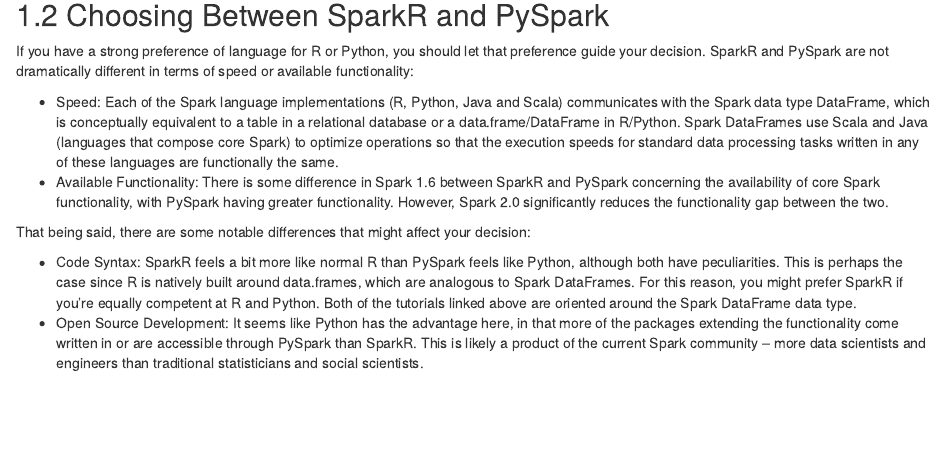
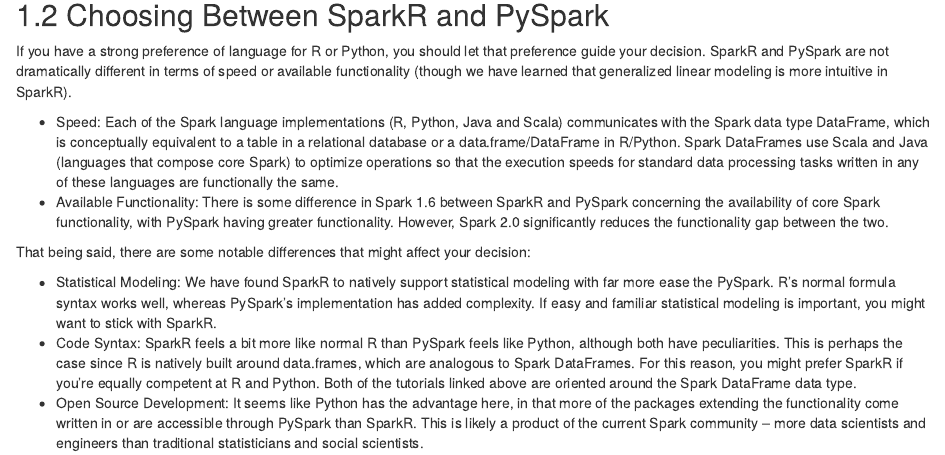
Before and after one commit to UrbanInstitute/spark-social-science-manual, an R Markdown document (02-getting_started.Rmd): the page in a window 1100 px wide, from 310 px down. Rendered offline with R 4.5, knitr and Pandoc, with nearby package versions; drawn as R Markdown's standard HTML page in place of the format the file asks for.

Commit message:
Added statistical modeling note to chapter 2

```diff
--- a/02-getting_started.Rmd
+++ b/02-getting_started.Rmd
@@ -12,12 +12,13 @@
 
 ## Choosing Between SparkR and PySpark
 
-If you have a strong preference of language for R or Python, you should let that preference guide your decision. SparkR and PySpark are not dramatically different in terms of speed or available functionality:
+If you have a strong preference of language for R or Python, you should let that preference guide your decision. SparkR and PySpark are not dramatically different in terms of speed or available functionality (though we have learned that generalized linear modeling is more intuitive in SparkR).
 
 * Speed: Each of the Spark language implementations (R, Python, Java and Scala) communicates with the Spark data type DataFrame, which is conceptually equivalent to a table in a relational database or a data.frame/DataFrame in R/Python. Spark DataFrames use Scala and Java (languages that compose core Spark) to optimize operations so that the execution speeds for standard data processing tasks written in any of these languages are functionally the same.
 * Available Functionality: There is some difference in Spark 1.6 between SparkR and PySpark concerning the availability of core Spark functionality, with PySpark having greater functionality. However, Spark 2.0 significantly reduces the functionality gap between the two.
 
 That being said, there are some notable differences that might affect your decision:
 
+* Statistical Modeling: We have found SparkR to natively support statistical modeling with far more ease the PySpark. R's normal formula syntax works well, whereas PySpark's implementation has added complexity. If easy and familiar statistical modeling is important, you might want to stick with SparkR.
 * Code Syntax: SparkR feels a bit more like normal R than PySpark feels like Python, although both have peculiarities. This is perhaps the case since R is natively built around data.frames, which are analogous to Spark DataFrames. For this reason, you might prefer SparkR if you’re equally competent at R and Python. Both of the tutorials linked above are oriented around the Spark DataFrame data type.
 * Open Source Development: It seems like Python has the advantage here, in that more of the packages extending the functionality come written in or are accessible through PySpark than SparkR. This is likely a product of the current Spark community – more data scientists and engineers than traditional statisticians and social scientists.
```
